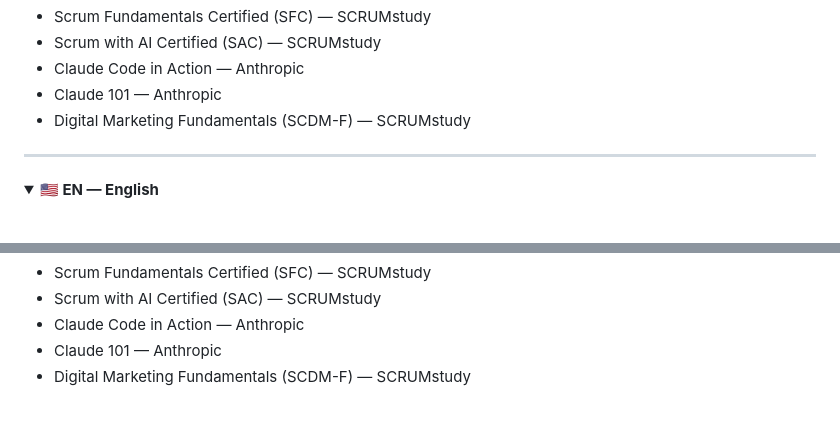
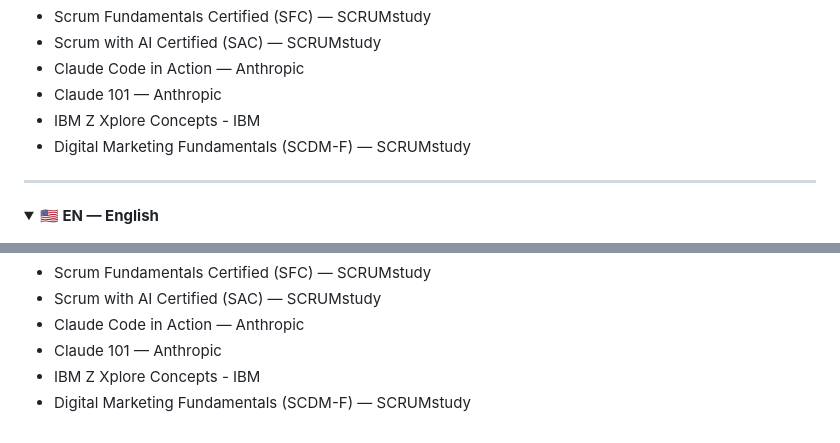
Before and after one commit to dajozu2513/dajozu2513, a Markdown page: README.md, 2 parts joined by grey strips. Drawn GitHub-style; folded sections open.

Commit message:
Add IBM Z Xplore Concepts certification to README

```diff
--- a/README.md
+++ b/README.md
@@ -67,6 +67,7 @@ Otros       →  z/OS · JCL · DNS · Redes
 - Scrum with AI Certified (SAC) — SCRUMstudy
 - Claude Code in Action — Anthropic
 - Claude 101 — Anthropic
+- IBM Z Xplore Concepts - IBM
 - Digital Marketing Fundamentals (SCDM-F) — SCRUMstudy
 
 </details>
@@ -128,6 +129,7 @@ Other      →  z/OS · JCL · DNS · Networking
 - Scrum with AI Certified (SAC) — SCRUMstudy
 - Claude Code in Action — Anthropic
 - Claude 101 — Anthropic
+- IBM Z Xplore Concepts - IBM
 - Digital Marketing Fundamentals (SCDM-F) — SCRUMstudy
 
 </details>
```
